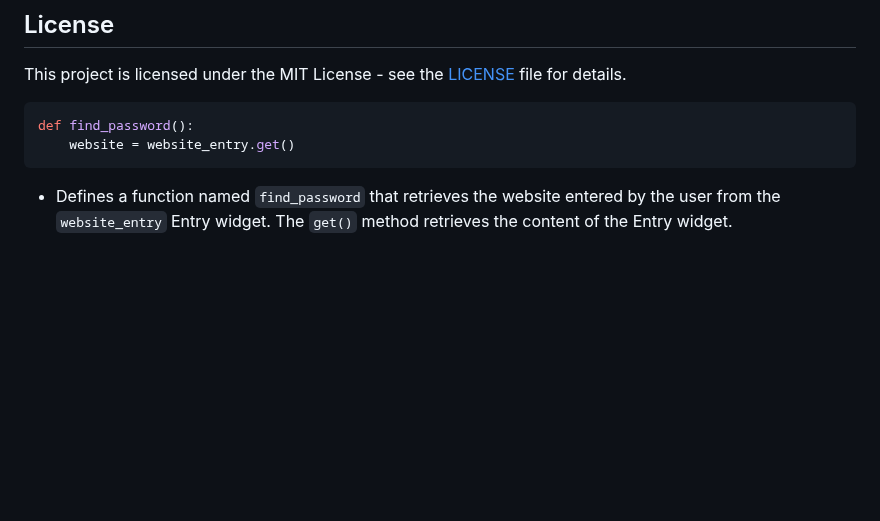
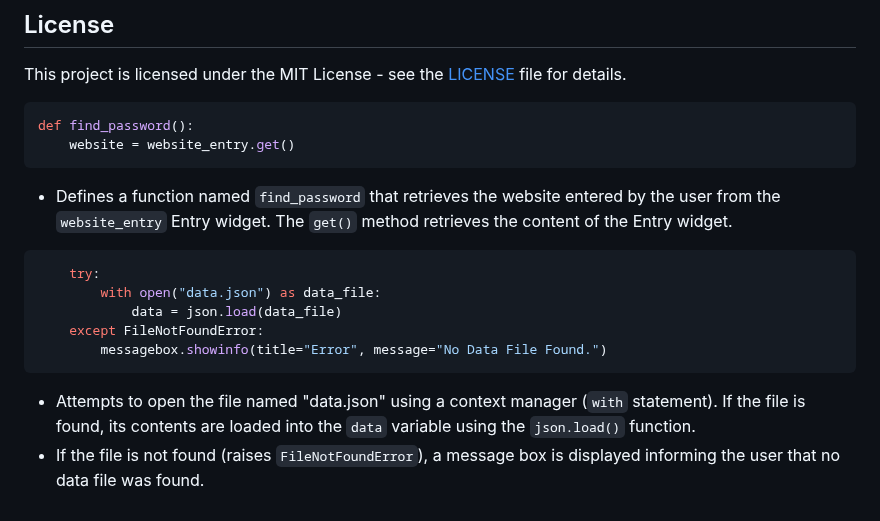
Before and after one commit to streetprophet90/Professional-Portfolio, a Markdown page: 23-PASSWORD-MANAGER/README.md, the part around the change. Drawn GitHub-style; blank space fills up the shorter version.

````diff
--- a/23-PASSWORD-MANAGER/README.md
+++ b/23-PASSWORD-MANAGER/README.md
@@ -224,3 +224,13 @@ def find_password():
     website = website_entry.get()
 ```
 - Defines a function named `find_password` that retrieves the website entered by the user from the `website_entry` Entry widget. The `get()` method retrieves the content of the Entry widget.
+
+```python
+    try:
+        with open("data.json") as data_file:
+            data = json.load(data_file)
+    except FileNotFoundError:
+        messagebox.showinfo(title="Error", message="No Data File Found.")
+```
+- Attempts to open the file named "data.json" using a context manager (`with` statement). If the file is found, its contents are loaded into the `data` variable using the `json.load()` function.
+- If the file is not found (raises `FileNotFoundError`), a message box is displayed informing the user that no data file was found.
````
